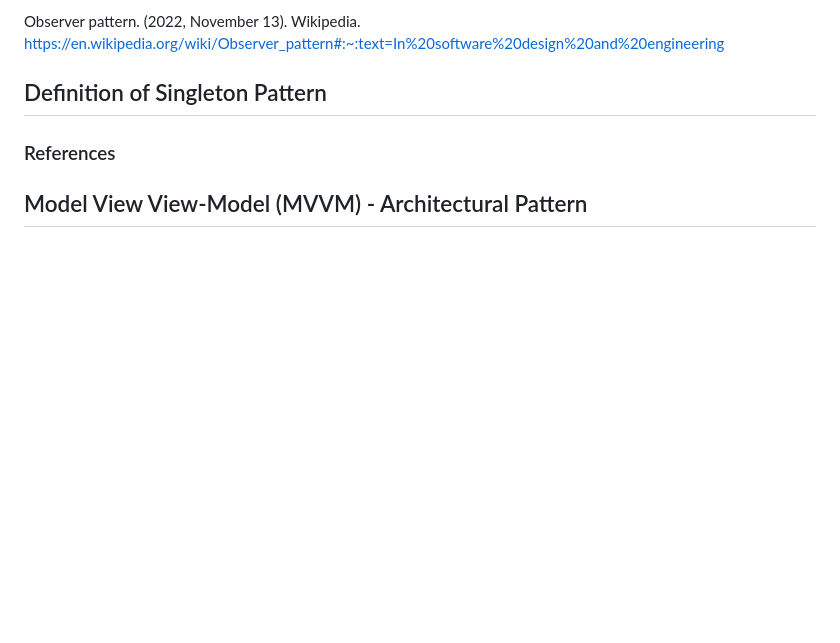
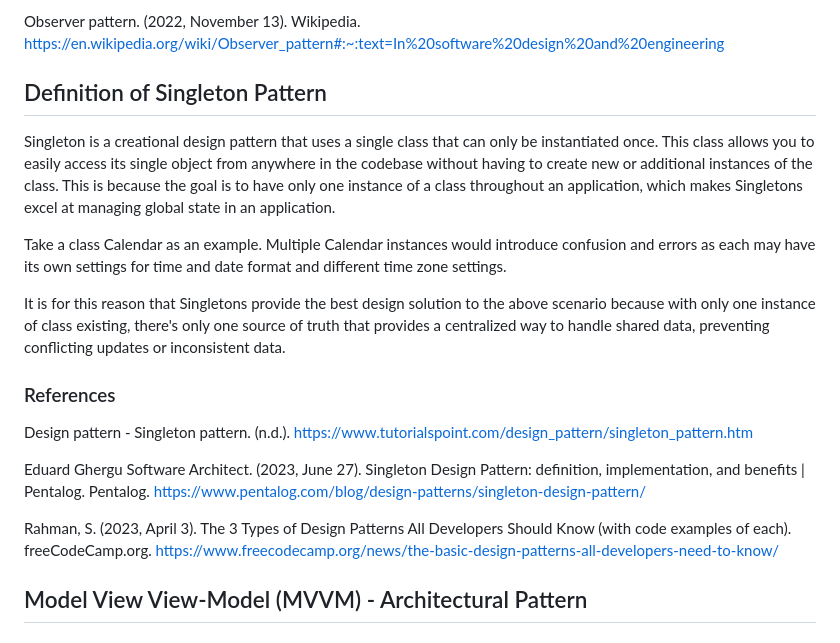
Before and after one commit to nic-dgl104-winter-2024/pattern-library, a Markdown page: README.md, the part around the change. GitHub-like rendering; blank space fills up the shorter version.

Commit message:
Add definition of Singleton including references

```diff
--- a/README.md
+++ b/README.md
@@ -68,8 +68,21 @@ Observer pattern. (2022, November 13). Wikipedia. https://en.wikipedia.org/wiki/
 
 ## Definition of Singleton Pattern
 
+Singleton is a creational design pattern that uses a single class that can only be instantiated once. This class allows you to easily access its single object from anywhere in the codebase without having to create new or additional instances of the class. This is because the goal is to have only one instance of a class throughout an application, which makes Singletons excel at managing global state in an application.
+
+Take a class Calendar as an example. Multiple Calendar instances would introduce confusion and errors as each may have its own settings for time and date format and different time zone settings.
+
+
+It is for this reason that Singletons provide the best design solution to the above scenario because with only one instance of class existing, there's only one  source of truth that provides a centralized way to handle shared data, preventing conflicting updates or inconsistent data.
+
+
 ### References
 
+Design pattern - Singleton pattern. (n.d.). https://www.tutorialspoint.com/design_pattern/singleton_pattern.htm
+
+Eduard Ghergu Software Architect. (2023, June 27). Singleton Design Pattern: definition, implementation, and benefits | Pentalog. Pentalog. https://www.pentalog.com/blog/design-patterns/singleton-design-pattern/
+
+Rahman, S. (2023, April 3). The 3 Types of Design Patterns All Developers Should Know (with code examples of each). freeCodeCamp.org. https://www.freecodecamp.org/news/the-basic-design-patterns-all-developers-need-to-know/
 
 ## Model View View-Model (MVVM) - Architectural Pattern
 
```
